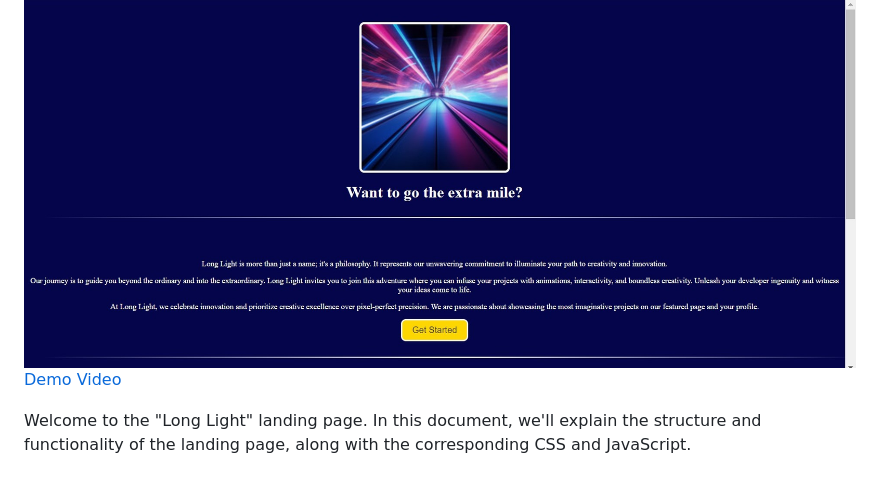
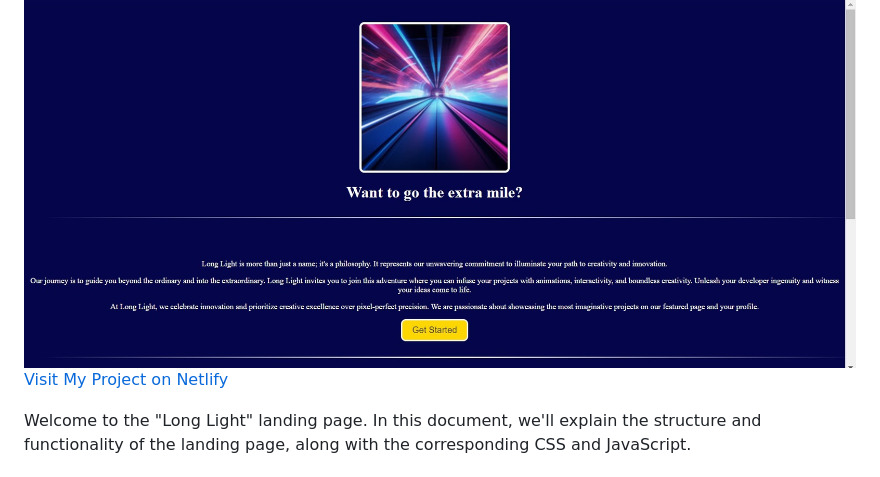
Before and after one commit to NeNorvalls/Long-Light, a Markdown page: README.md, the part around the change. Rendered like a GitHub page.

Commit message:
Fixing errors

```diff
--- a/README.md
+++ b/README.md
@@ -1,7 +1,7 @@
 # "Long Light" Landing Page
 
 ![Long Light Logo](/Long_LightsCover.jpg)
-[Demo Video](https://long-lights.netlify.app/)
+[Visit My Project on Netlify](https://long-lights.netlify.app/)
 
 Welcome to the "Long Light" landing page. In this document, we'll explain the structure and functionality of the landing page, along with the corresponding CSS and JavaScript.
 
```
